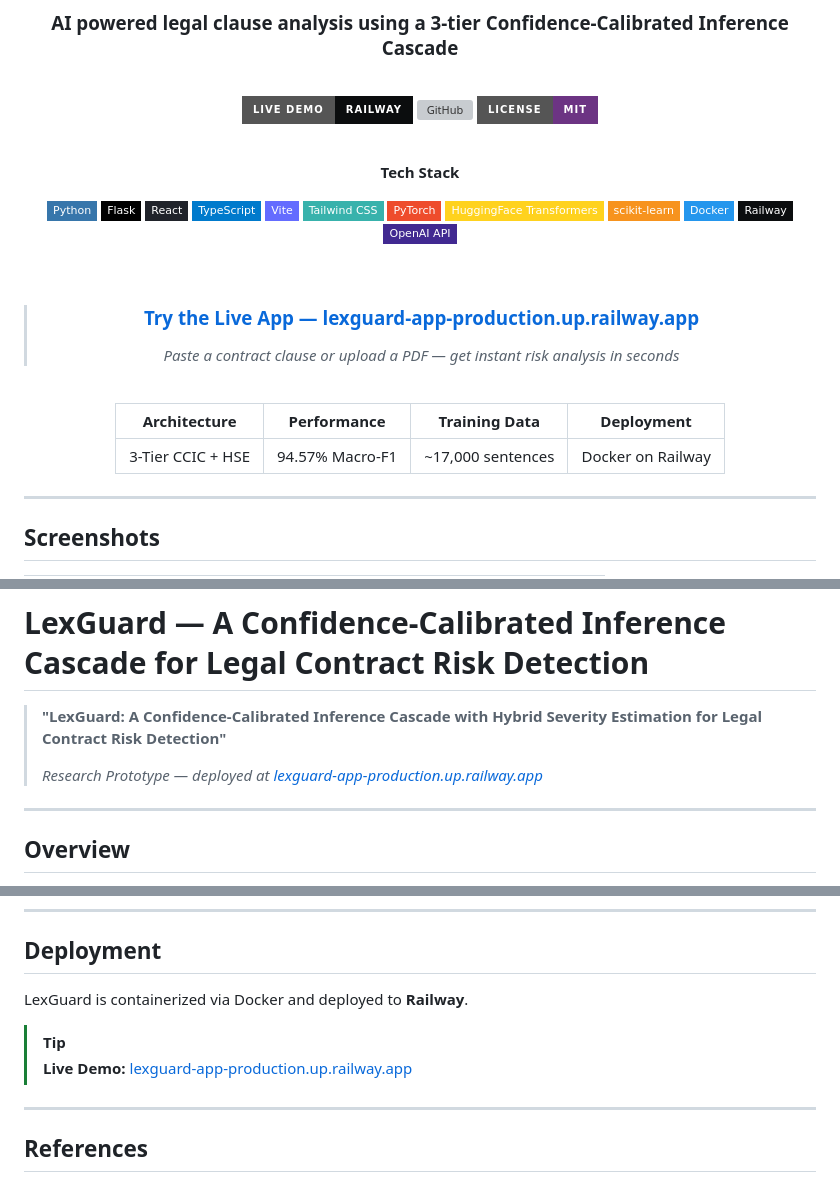
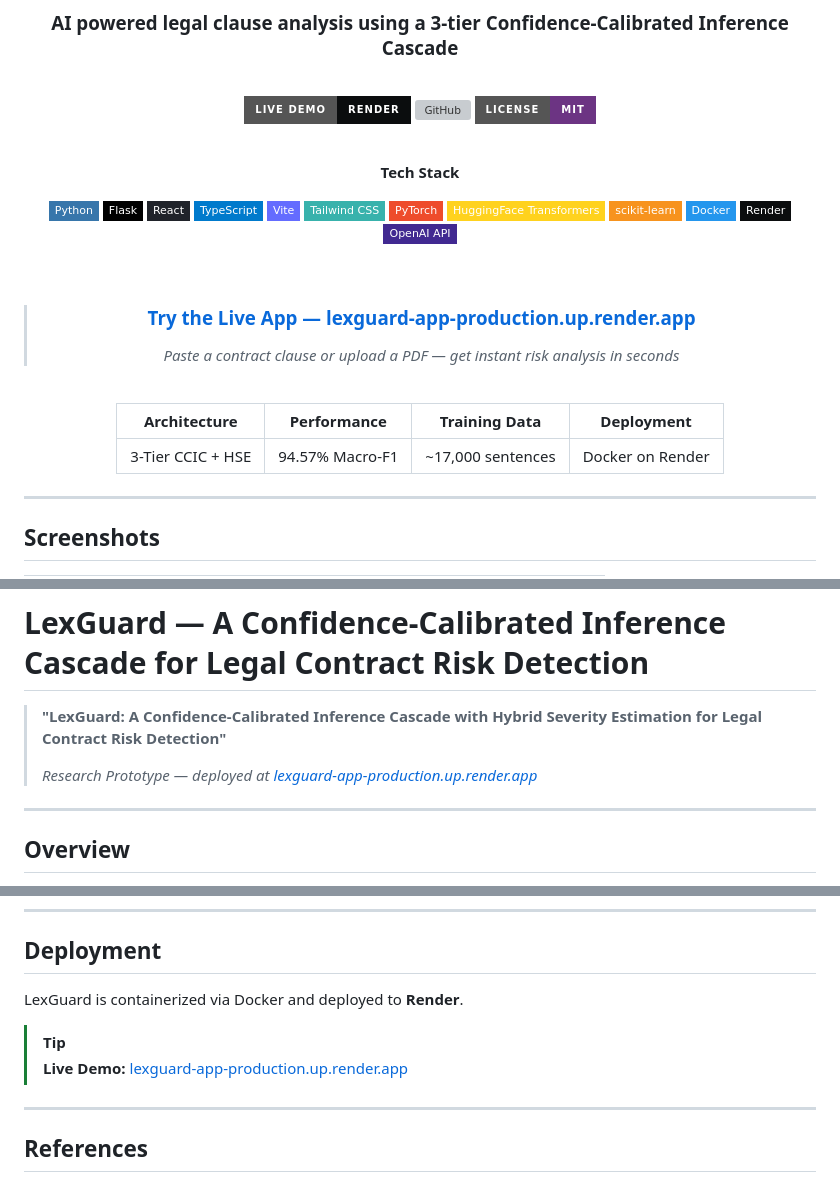
Before and after one commit to HEMANTH-A-7/Legal-Risk-Detector, a Markdown page: README.md, 3 parts joined by grey strips. GitHub-like rendering; badges without logos; grey boxes are pictures that could not be loaded.

Commit message:
Update deployment references from Railway to Render

```diff
--- a/README.md
+++ b/README.md
@@ -6,7 +6,7 @@
 
 <br/>
 
-[![Live Demo](https://img.shields.io/badge/Live%20Demo-Railway-0B0D0E?style=for-the-badge&logo=railway&logoColor=white)](https://lexguard-app-production.up.railway.app)
+[![Live Demo](https://img.shields.io/badge/Live%20Demo-Render-0B0D0E?style=for-the-badge&logo=render&logoColor=white)](https://lexguard-app-production.up.render.app)
 [![GitHub](https://img.shields.io/badge/GitHub-HEMANTH--A--7%2FLegal--Risk--Detector-181717?style=for-the-badge&logo=github&logoColor=white)](https://github.com/HEMANTH-A-7/Legal-Risk-Detector)
 [![License: MIT](https://img.shields.io/badge/License-MIT-6C3483?style=for-the-badge)](LICENSE)
 
@@ -24,19 +24,19 @@
 ![HuggingFace](https://img.shields.io/badge/HuggingFace_Transformers-FFD21E?style=flat-square&logo=huggingface&logoColor=black)
 ![scikit-learn](https://img.shields.io/badge/scikit--learn-F7931E?style=flat-square&logo=scikit-learn&logoColor=white)
 ![Docker](https://img.shields.io/badge/Docker-2496ED?style=flat-square&logo=docker&logoColor=white)
-![Railway](https://img.shields.io/badge/Railway-0B0D0E?style=flat-square&logo=railway&logoColor=white)
+![Render](https://img.shields.io/badge/Render-0B0D0E?style=flat-square&logo=render&logoColor=white)
 ![OpenAI](https://img.shields.io/badge/OpenAI_API-412991?style=flat-square&logo=openai&logoColor=white)
 
 <br/>
 
-> ### [Try the Live App — lexguard-app-production.up.railway.app](https://lexguard-app-production.up.railway.app)
+> ### [Try the Live App — lexguard-app-production.up.render.app](https://lexguard-app-production.up.render.app)
 > *Paste a contract clause or upload a PDF — get instant risk analysis in seconds*
 
 <br/>
 
 | Architecture | Performance | Training Data | Deployment |
 |:---:|:---:|:---:|:---:|
-| 3-Tier CCIC + HSE | 94.57% Macro-F1 | ~17,000 sentences | Docker on Railway |
+| 3-Tier CCIC + HSE | 94.57% Macro-F1 | ~17,000 sentences | Docker on Render |
 
 </div>
 
@@ -58,7 +58,7 @@
 
 > **"LexGuard: A Confidence-Calibrated Inference Cascade with Hybrid Severity Estimation for Legal Contract Risk Detection"**
 >
-> *Research Prototype — deployed at [lexguard-app-production.up.railway.app](https://lexguard-app-production.up.railway.app)*
+> *Research Prototype — deployed at [lexguard-app-production.up.render.app](https://lexguard-app-production.up.render.app)*
 
 ---
 
@@ -288,10 +288,10 @@ Returns GPT-4o-mini explanation if `OPENAI_API_KEY` is set, otherwise template-b
 
 ## Deployment
 
-LexGuard is containerized via Docker and deployed to **Railway**.
+LexGuard is containerized via Docker and deployed to **Render**.
 
 > [!TIP]
-> **Live Demo:** [lexguard-app-production.up.railway.app](https://lexguard-app-production.up.railway.app)
+> **Live Demo:** [lexguard-app-production.up.render.app](https://lexguard-app-production.up.render.app)
 
 ---
 
```
